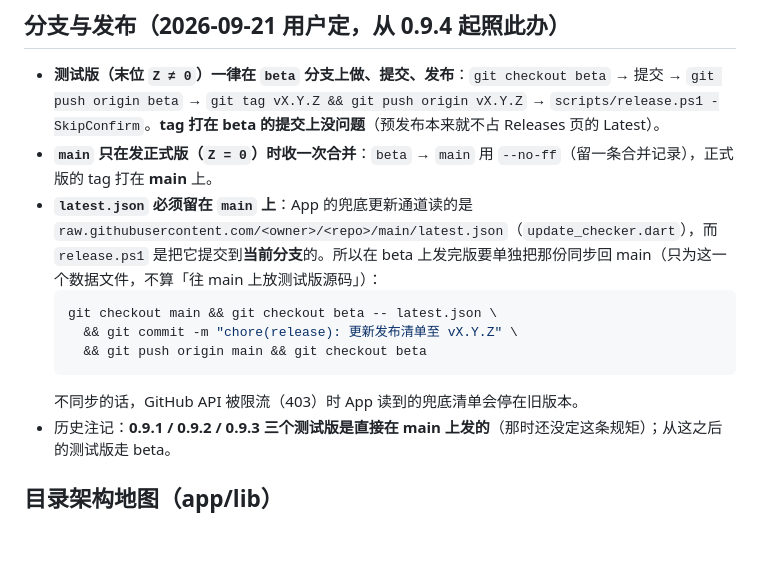
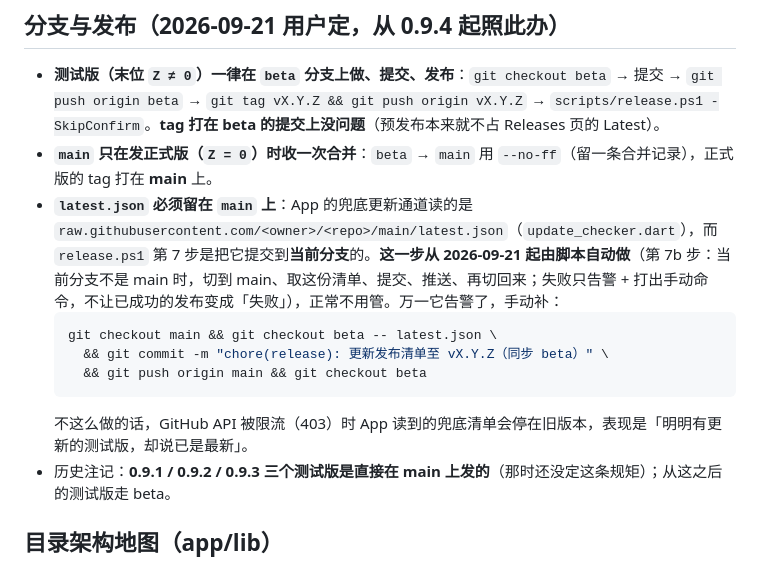
Before and after one commit to Alec-WangLi/DaoBanAssistantPro, a Markdown page: AGENTS.md, the part around the change. Drawn GitHub-style; blank space fills up the shorter version.

Commit message:
docs(agents): latest.json 的同步已进脚本，文档改成「正常不用管」
上一提交把第 7b 步做进了 release.ps1；文档里那段还写着「要手动同步」，不改的话
下一个读它的人会去做一件已经自动完成的事（更糟的是：会以为脚本没做）。

Co-Authored-By: Claude Fable 5 <noreply@anthropic.com>

````diff
--- a/AGENTS.md
+++ b/AGENTS.md
@@ -22,13 +22,13 @@
 
 - **测试版（末位 `Z ≠ 0`）一律在 `beta` 分支上做、提交、发布**：`git checkout beta` → 提交 → `git push origin beta` → `git tag vX.Y.Z && git push origin vX.Y.Z` → `scripts/release.ps1 -SkipConfirm`。**tag 打在 beta 的提交上没问题**（预发布本来就不占 Releases 页的 Latest）。
 - **`main` 只在发正式版（`Z = 0`）时收一次合并**：`beta` → `main` 用 `--no-ff`（留一条合并记录），正式版的 tag 打在 **main** 上。
-- **`latest.json` 必须留在 `main` 上**：App 的兜底更新通道读的是 `raw.githubusercontent.com/<owner>/<repo>/main/latest.json`（`update_checker.dart`），而 `release.ps1` 是把它提交到**当前分支**的。所以在 beta 上发完版要单独把那份同步回 main（只为这一个数据文件，不算「往 main 上放测试版源码」）：
+- **`latest.json` 必须留在 `main` 上**：App 的兜底更新通道读的是 `raw.githubusercontent.com/<owner>/<repo>/main/latest.json`（`update_checker.dart`），而 `release.ps1` 第 7 步是把它提交到**当前分支**的。**这一步从 2026-09-21 起由脚本自动做**（第 7b 步：当前分支不是 main 时，切到 main、取这份清单、提交、推送、再切回来；失败只告警 + 打出手动命令，不让已成功的发布变成「失败」），正常不用管。万一它告警了，手动补：
   ```bash
   git checkout main && git checkout beta -- latest.json \
-    && git commit -m "chore(release): 更新发布清单至 vX.Y.Z" \
+    && git commit -m "chore(release): 更新发布清单至 vX.Y.Z（同步 beta）" \
     && git push origin main && git checkout beta
   ```
-  不同步的话，GitHub API 被限流（403）时 App 读到的兜底清单会停在旧版本。
+  不这么做的话，GitHub API 被限流（403）时 App 读到的兜底清单会停在旧版本，表现是「明明有更新的测试版，却说已是最新」。
 - 历史注记：**0.9.1 / 0.9.2 / 0.9.3 三个测试版是直接在 main 上发的**（那时还没定这条规矩）；从这之后的测试版走 beta。
 
 ## 目录架构地图（app/lib）
````
